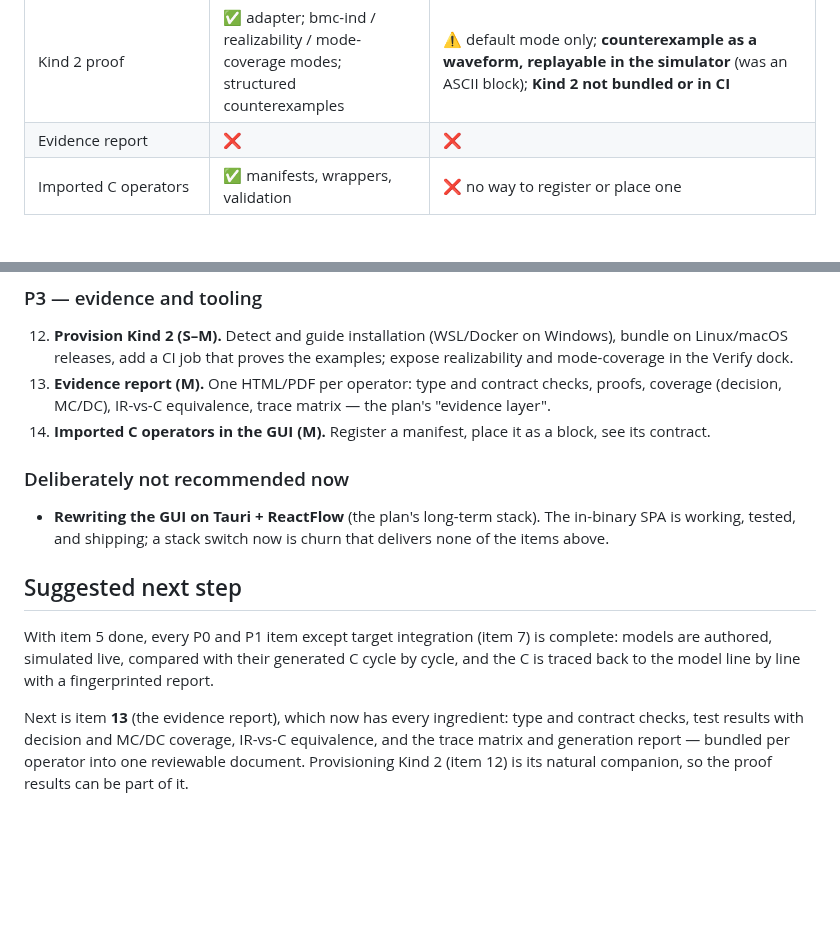
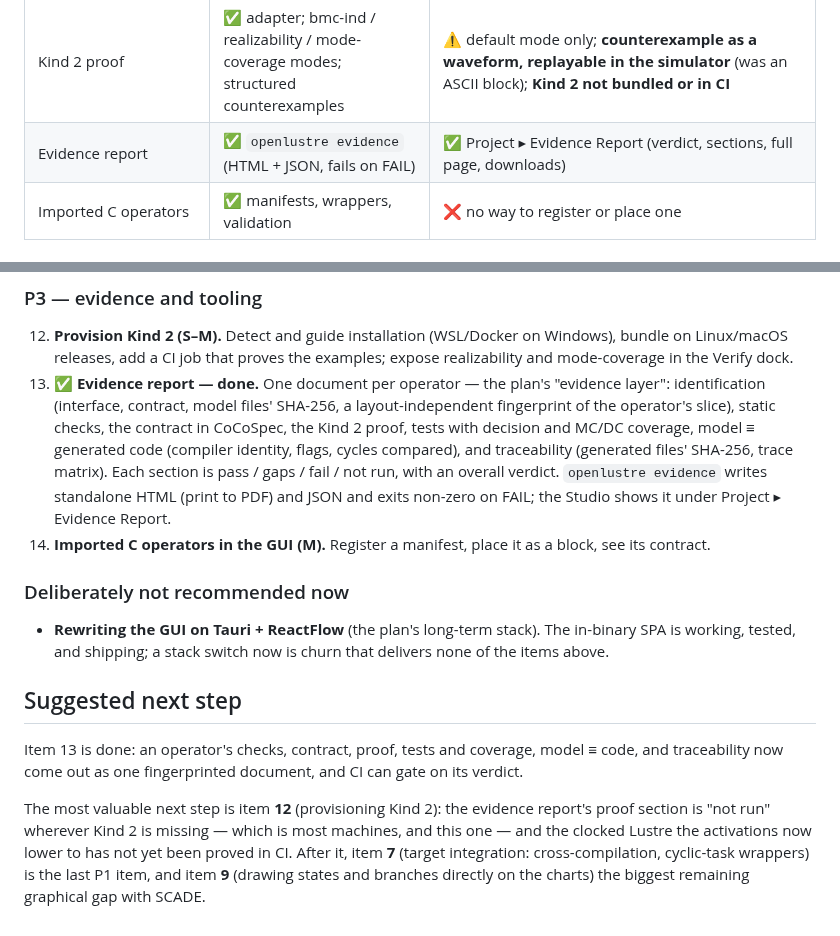
Before and after one commit to Shepherdhunt/OpenLustreStudio, a Markdown page: docs/scade-parity-roadmap.md, 2 parts joined by grey strips. Rendered like a GitHub page; blank space fills up the shorter version.

```diff
--- a/docs/scade-parity-roadmap.md
+++ b/docs/scade-parity-roadmap.md
@@ -36,7 +36,7 @@ no GUI at all.
 | Stepping / simulation | ✅ batch + full trace; incremental `step_observed`; per-cycle input sequences | ✅ **server-side session: step / run N / breakpoints / stop on violation; live values, active state, fired branch and contract modes on the diagram; waveform with cycle review; the compiled C stepped in lockstep ("C in the loop")** (was replay-from-zero) |
 | IR ≡ compiled-C trace equivalence | ✅ `test run --backend both` | ✅ Tests dock (with decision + MC/DC coverage); **each run as a waveform against its golden, first divergence marked; replay in the simulator; live, cycle by cycle, in the Simulation dock** |
 | Kind 2 proof | ✅ adapter; bmc-ind / realizability / mode-coverage modes; structured counterexamples | ⚠️ default mode only; **counterexample as a waveform, replayable in the simulator** (was an ASCII block); **Kind 2 not bundled or in CI** |
-| Evidence report | ❌ | ❌ |
+| Evidence report | ✅ `openlustre evidence` (HTML + JSON, fails on FAIL) | ✅ Project ▸ Evidence Report (verdict, sections, full page, downloads) |
 | Imported C operators | ✅ manifests, wrappers, validation | ❌ no way to register or place one |
 
 ### Assessment
@@ -189,9 +189,16 @@ Sizes: **S** ≈ a session, **M** ≈ 2–3 sessions, **L** ≈ 4+.
 12. **Provision Kind 2 (S–M).** Detect and guide installation (WSL/Docker on
     Windows), bundle on Linux/macOS releases, add a CI job that proves the
     examples; expose realizability and mode-coverage in the Verify dock.
-13. **Evidence report (M).** One HTML/PDF per operator: type and contract
-    checks, proofs, coverage (decision, MC/DC), IR-vs-C equivalence, trace
-    matrix — the plan's "evidence layer".
+13. ✅ **Evidence report — done.** One document per operator — the plan's
+    "evidence layer": identification (interface, contract, model files'
+    SHA-256, a layout-independent fingerprint of the operator's slice),
+    static checks, the contract in CoCoSpec, the Kind 2 proof, tests with
+    decision and MC/DC coverage, model ≡ generated code (compiler identity,
+    flags, cycles compared), and traceability (generated files' SHA-256,
+    trace matrix). Each section is pass / gaps / fail / not run, with an
+    overall verdict. `openlustre evidence` writes standalone HTML (print to
+    PDF) and JSON and exits non-zero on FAIL; the Studio shows it under
+    Project ▸ Evidence Report.
 14. **Imported C operators in the GUI (M).** Register a manifest, place it as
     a block, see its contract.
 
@@ -203,13 +210,14 @@ Sizes: **S** ≈ a session, **M** ≈ 2–3 sessions, **L** ≈ 4+.
 
 ## Suggested next step
 
-With item 5 done, every P0 and P1 item except target integration (item 7)
-is complete: models are authored, simulated live, compared with their
-generated C cycle by cycle, and the C is traced back to the model line by
-line with a fingerprinted report.
+Item 13 is done: an operator's checks, contract, proof, tests and coverage,
+model ≡ code, and traceability now come out as one fingerprinted document,
+and CI can gate on its verdict.
 
-Next is item **13** (the evidence report), which now has every ingredient:
-type and contract checks, test results with decision and MC/DC coverage,
-IR-vs-C equivalence, and the trace matrix and generation report — bundled
-per operator into one reviewable document. Provisioning Kind 2 (item 12) is
-its natural companion, so the proof results can be part of it.
+The most valuable next step is item **12** (provisioning Kind 2): the
+evidence report's proof section is "not run" wherever Kind 2 is missing —
+which is most machines, and this one — and the clocked Lustre the
+activations now lower to has not yet been proved in CI. After it, item **7**
+(target integration: cross-compilation, cyclic-task wrappers) is the last P1
+item, and item **9** (drawing states and branches directly on the charts)
+the biggest remaining graphical gap with SCADE.
```
Also changed, not shown: README.md (+20 -0 lines), apps/studio_ui/README.md (+7 -0 lines), docs/screenshots/11-evidence.png (added).
